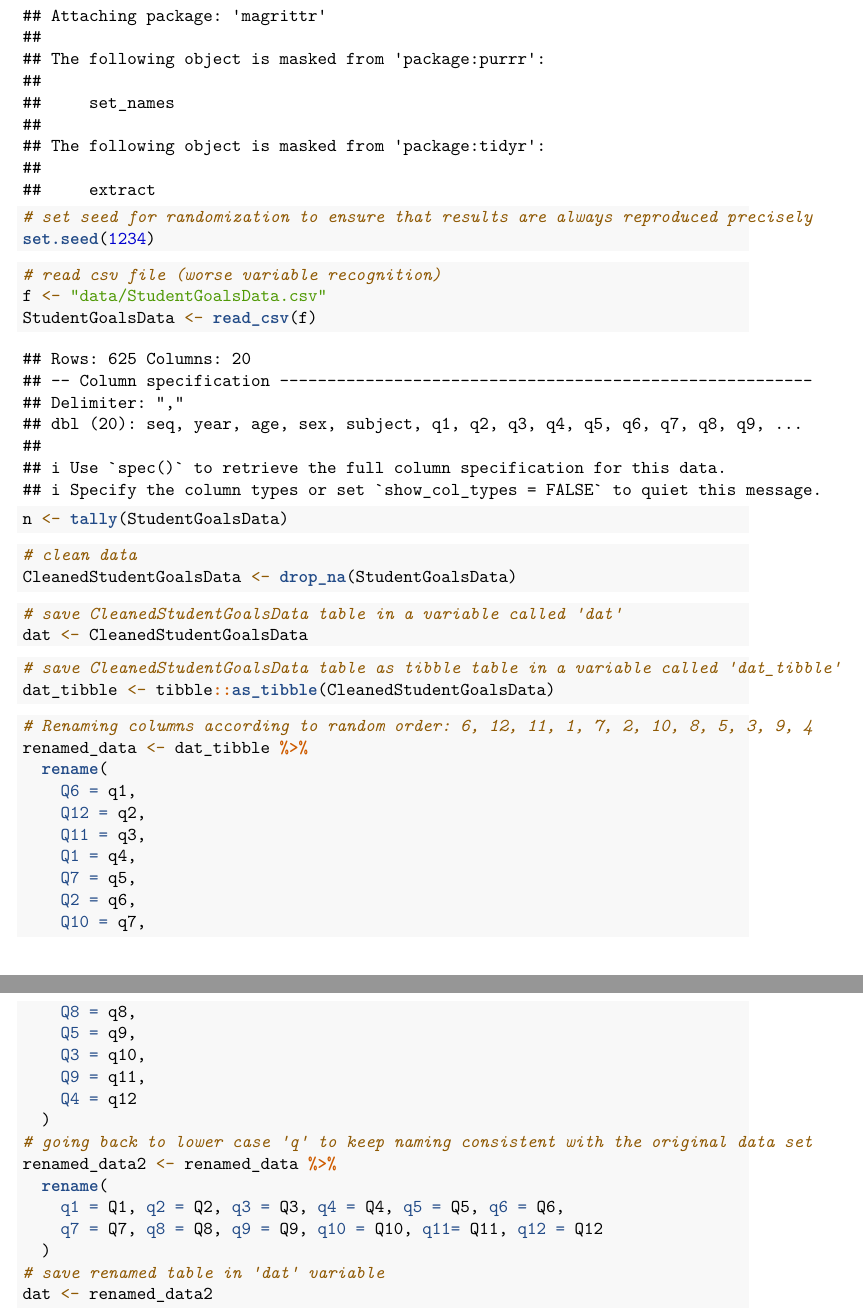
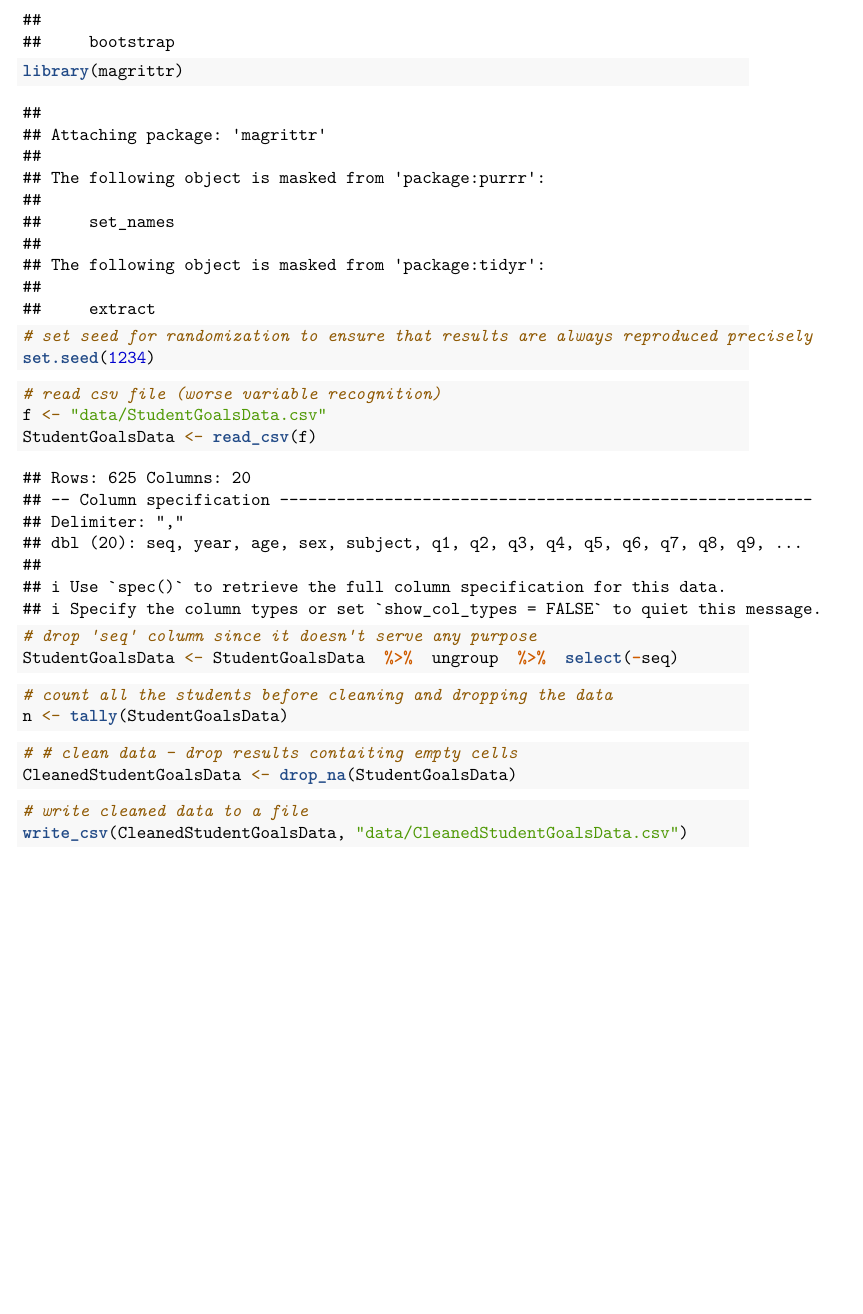
Before and after one commit to matzar/R, an R Markdown document (Statistics/StudentGoals.Rmd): two parts of pages 3 and 4 of 4 before the commit and part of page 3 of 3 after it, the two joined at a grey line, cut at the place of the change, the shorter picture padded with empty space. Rendered offline with R 4.5, knitr and Pandoc, then LaTeX, with nearby package versions.

Commit message:
moving to Rmd

````diff
--- a/Statistics/StudentGoals.Rmd
+++ b/Statistics/StudentGoals.Rmd
@@ -58,48 +58,26 @@ set.seed(1234)
 # read csv file (worse variable recognition)
 f <- "data/StudentGoalsData.csv"
 StudentGoalsData <- read_csv(f)
+```
+
+```{r}
+# drop 'seq' column since it doesn't serve any purpose
+StudentGoalsData <- StudentGoalsData  %>%  ungroup  %>%  select(-seq)
+```
+
+```{r}
+# count all the students before cleaning and dropping the data
 n <- tally(StudentGoalsData)
 ```
+
 ```{r}
-# clean data
+# # clean data - drop results contaiting empty cells
 CleanedStudentGoalsData <- drop_na(StudentGoalsData)
 ```
 
 ```{r}
-# save CleanedStudentGoalsData table in a variable called 'dat'
-dat <- CleanedStudentGoalsData
-```
-
-```{r}
-# save CleanedStudentGoalsData table as tibble table in a variable called 'dat_tibble'
-dat_tibble <- tibble::as_tibble(CleanedStudentGoalsData)
-```
-
-```{r}
-# Renaming columns according to random order: 6, 12, 11, 1, 7, 2, 10, 8, 5, 3, 9, 4
-renamed_data <- dat_tibble %>%
-  rename(
-    Q6 = q1,
-    Q12 = q2,
-    Q11 = q3,
-    Q1 = q4,
-    Q7 = q5,
-    Q2 = q6,
-    Q10 = q7,
-    Q8 = q8,
-    Q5 = q9,
-    Q3 = q10,
-    Q9 = q11,
-    Q4 = q12
-  )
-# going back to lower case 'q' to keep naming consistent with the original data set
-renamed_data2 <- renamed_data %>%
-  rename(
-    q1 = Q1, q2 = Q2, q3 = Q3, q4 = Q4, q5 = Q5, q6 = Q6,
-    q7 = Q7, q8 = Q8, q9 = Q9, q10 = Q10, q11= Q11, q12 = Q12
-  )
-# save renamed table in 'dat' variable
-dat <- renamed_data2
+# write cleaned data to a file
+write_csv(CleanedStudentGoalsData, "data/CleanedStudentGoalsData.csv")
 ```
 
 ```{r}
````
Also changed, not shown: Statistics/StudentGoals.R (+1 -1 lines), Statistics/StudentGoals.Rmd (4 more changed lines).
